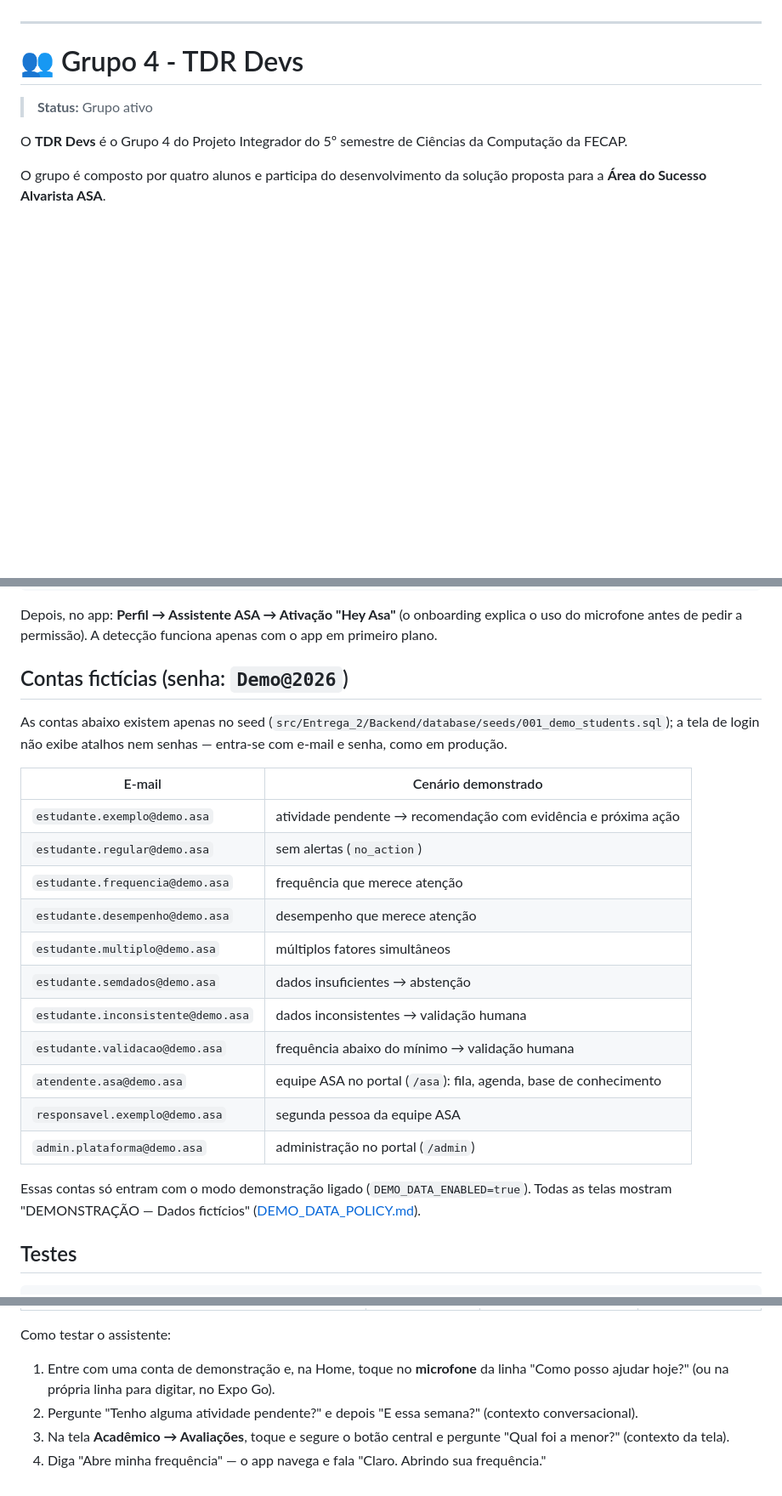
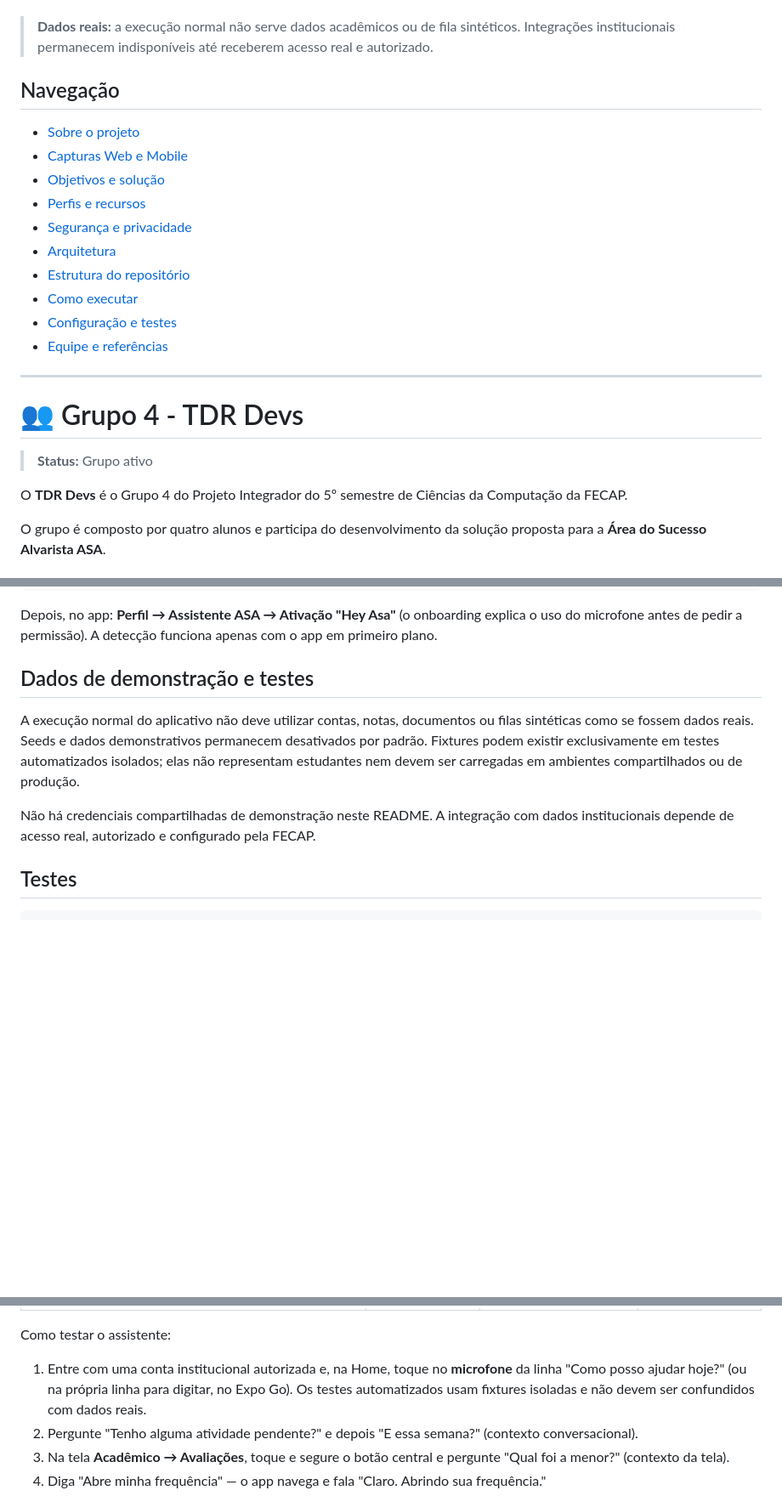
Before and after one commit to 2026-2-NCC5/Projeto4, a Markdown page: README.md, 3 parts joined by grey strips. Shown at 85% size. Rendered like a GitHub page; blank space fills up the shorter version.

```diff
--- a/README.md
+++ b/README.md
@@ -22,5 +18,19 @@
 **Período:** 2º semestre de 2026
 
+> **Dados reais:** a execução normal não serve dados acadêmicos ou de fila sintéticos. Integrações institucionais permanecem indisponíveis até receberem acesso real e autorizado.
+
+## Navegação
+
+- [Sobre o projeto](#-descrição)
+- [Capturas Web e Mobile](#-capturas-do-sistema)
+- [Objetivos e solução](#-objetivo-geral)
+- [Perfis e recursos](#-perfis-de-usuário)
+- [Segurança e privacidade](#-segurança-privacidade-e-lgpd)
+- [Arquitetura](#-arquitetura-geral)
+- [Estrutura do repositório](#-estrutura-de-pastas)
+- [Como executar](#-como-executar-o-asa-conecta)
+- [Configuração e testes](#-variáveis-de-ambiente)
+- [Equipe e referências](#-grupo-4---tdr-devs)
 ---
 
 # 👥 Grupo 4 - TDR Devs
@@ -567,28 +601,11 @@ npx expo run:android               # ou: npx expo run:ios
 Depois, no app: **Perfil → Assistente ASA → Ativação "Hey Asa"** (o onboarding explica o uso do
 microfone antes de pedir a permissão). A detecção funciona apenas com o app em primeiro plano.
 
-## Contas fictícias (senha: `Demo@2026`)
+## Dados de demonstração e testes
 
-As contas abaixo existem apenas no seed (`src/Entrega_2/Backend/database/seeds/001_demo_students.sql`); a tela de login não
-exibe atalhos nem senhas — entra-se com e-mail e senha, como em produção.
+A execução normal do aplicativo não deve utilizar contas, notas, documentos ou filas sintéticas como se fossem dados reais. Seeds e dados demonstrativos permanecem desativados por padrão. Fixtures podem existir exclusivamente em testes automatizados isolados; elas não representam estudantes nem devem ser carregadas em ambientes compartilhados ou de produção.
 
-| E-mail | Cenário demonstrado |
-| --- | --- |
-| `estudante.exemplo@demo.asa` | atividade pendente → recomendação com evidência e próxima ação |
-| `estudante.regular@demo.asa` | sem alertas (`no_action`) |
-| `estudante.frequencia@demo.asa` | frequência que merece atenção |
-| `estudante.desempenho@demo.asa` | desempenho que merece atenção |
-| `estudante.multiplo@demo.asa` | múltiplos fatores simultâneos |
-| `estudante.semdados@demo.asa` | dados insuficientes → abstenção |
-| `estudante.inconsistente@demo.asa` | dados inconsistentes → validação humana |
-| `estudante.validacao@demo.asa` | frequência abaixo do mínimo → validação humana |
-| `atendente.asa@demo.asa` | equipe ASA no portal (`/asa`): fila, agenda, base de conhecimento |
-| `responsavel.exemplo@demo.asa` | segunda pessoa da equipe ASA |
-| `admin.plataforma@demo.asa` | administração no portal (`/admin`) |
-
-Essas contas só entram com o modo demonstração ligado (`DEMO_DATA_ENABLED=true`). Todas as telas mostram
-"DEMONSTRAÇÃO — Dados fictícios"
-([DEMO_DATA_POLICY.md](documentos/Entrega_2/Projeto_Interdisciplinar_Inteligencia_Artificial/plataforma/DEMO_DATA_POLICY.md)).
+Não há credenciais compartilhadas de demonstração neste README. A integração com dados institucionais depende de acesso real, autorizado e configurado pela FECAP.
 
 ## Testes
 
@@ -630,8 +647,8 @@ navegação (toque = abrir; toque e segure = falar agora), **overlay** sobre qua
 
 Como testar o assistente:
 
-1. Entre com uma conta de demonstração e, na Home, toque no **microfone** da linha "Como posso ajudar hoje?"
-   (ou na própria linha para digitar, no Expo Go).
+1. Entre com uma conta institucional autorizada e, na Home, toque no **microfone** da linha "Como posso ajudar hoje?"
+   (ou na própria linha para digitar, no Expo Go). Os testes automatizados usam fixtures isoladas e não devem ser confundidos com dados reais.
 2. Pergunte "Tenho alguma atividade pendente?" e depois "E essa semana?" (contexto conversacional).
 3. Na tela **Acadêmico → Avaliações**, toque e segure o botão central e pergunte "Qual foi a menor?"
    (contexto da tela).
```
Also changed, not shown: other parts of README.md (+59 -35 lines), docs/integrations/FECAP_QUEUE_IMPLEMENTATION_REPORT.md (+48 -40 lines), docs/integrations/GAMEFY_ACADEMIC_DIRECTORY.md (added, +37 -0 lines), docs/integrations/fecap-queue-investigation.md (+42 -34 lines), imagens/screenshots/asa-conecta-mobile-login.png (added), imagens/screenshots/asa-conecta-web-login.png (added).
